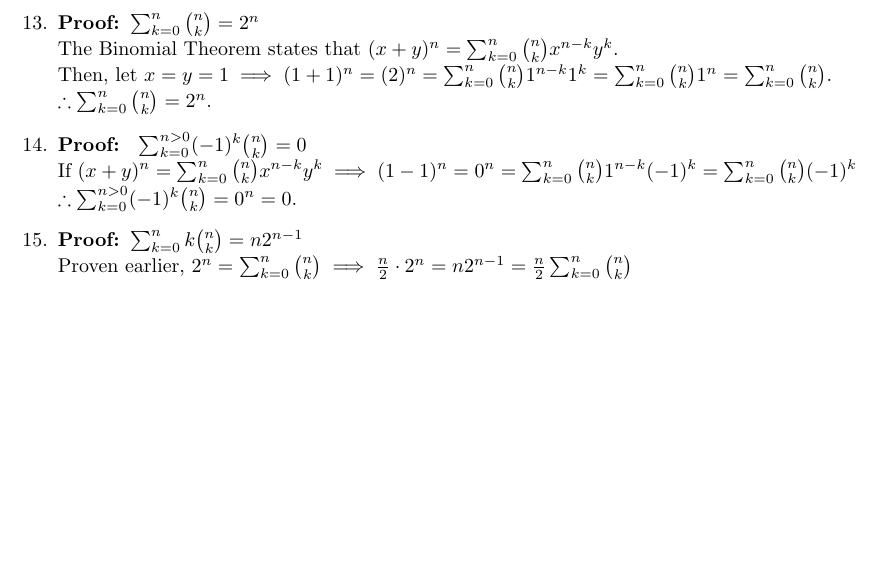
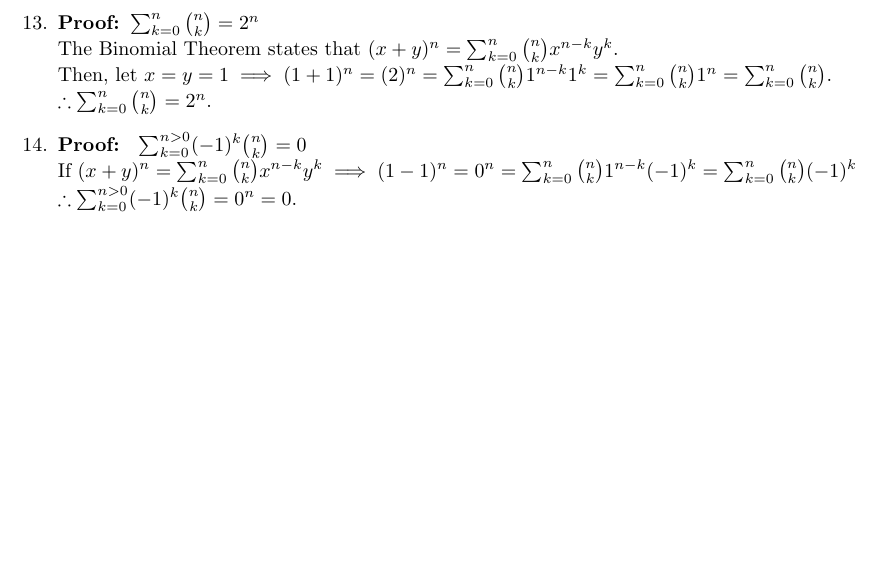
Before and after one commit to Caotinification/MATH4070-PROBSTAT, a LaTeX problem sheet (HW2/HW2.tex): part of page 2 of 2, cut so that both start at the same text. Compiled offline with pdfLaTeX.

Commit message:
hw2 completed

```diff
--- a/HW2/HW2.tex
+++ b/HW2/HW2.tex
@@ -119,8 +119,8 @@
   If $(x+y)^n = \sum_{k=0}^{n}\binom{n}{k}x^{n-k}y^k \implies (1 - 1)^n = 0^n = \sum_{k=0}^{n}\binom{n}{k}1^{n-k}(-1)^k = \sum_{k=0}^{n}\binom{n}{k}(-1)^k$\\
   $\therefore \sum_{k=0}^{n>0}(-1)^k\binom{n}{k} = 0^n = 0$.
 
-  \item \proof{}$\sum_{k=0}^{n}k\binom{n}{k}=n2^{n-1}$\\
-  Proven earlier, $2^n = \sum_{k=0}^{n}\binom{n}{k} \implies \frac{n}{2}\cdot2^{n} = n2^{n-1} = \frac{n}{2}\sum_{k=0}^{n}\binom{n}{k}$
+  % \item \proof{}$\sum_{k=0}^{n}k\binom{n}{k}=n2^{n-1}$\\
+  % Proven earlier, $2^n = \sum_{k=0}^{n}\binom{n}{k} \implies \frac{n}{2}\cdot2^{n} = n2^{n-1} = \frac{n}{2}\sum_{k=0}^{n}\binom{n}{k}$
 \end{enumerate}
 
 \end{document}
```
Also changed, not shown: HW2/HW2.pdf.
